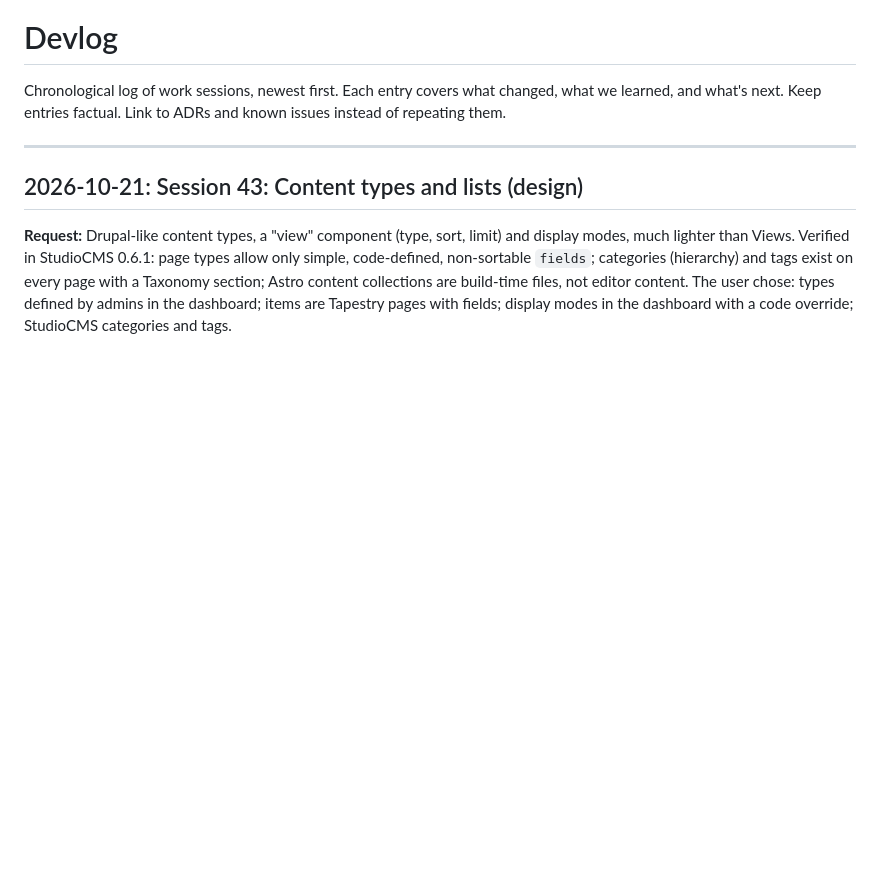
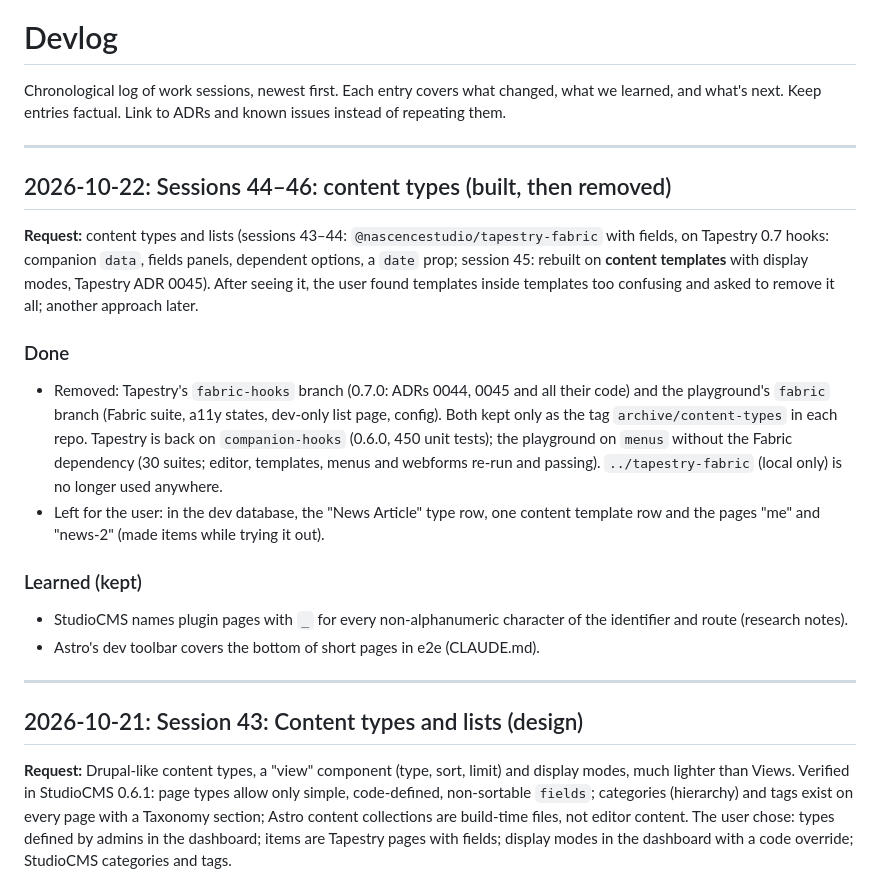
Before and after one commit to nascencestudio/tapestry-playground, a Markdown page: docs/devlog.md, the part around the change. GitHub-like rendering; blank space fills up the shorter version.

Commit message:
Devlog: content types removed (sessions 44–46); keep two general findings
Co-Authored-By: Claude Opus 5.5 <noreply@anthropic.com>

```diff
--- a/docs/devlog.md
+++ b/docs/devlog.md
@@ -3,6 +3,29 @@
 Chronological log of work sessions, newest first. Each entry covers what
 changed, what we learned, and what's next. Keep entries factual. Link to ADRs
 and known issues instead of repeating them.
+
+---
+
+## 2026-10-22: Sessions 44–46: content types (built, then removed)
+
+**Request:** content types and lists (sessions 43–44: `@nascencestudio/tapestry-fabric` with fields, on Tapestry
+0.7 hooks: companion `data`, fields panels, dependent options, a `date` prop; session 45: rebuilt on **content
+templates** with display modes, Tapestry ADR 0045). After seeing it, the user found templates inside templates
+too confusing and asked to remove it all; another approach later.
+
+### Done
+- Removed: Tapestry's `fabric-hooks` branch (0.7.0: ADRs 0044, 0045 and all their code) and the playground's
+  `fabric` branch (Fabric suite, a11y states, dev-only list page, config). Both kept only as the tag
+  `archive/content-types` in each repo. Tapestry is back on `companion-hooks` (0.6.0, 450 unit tests); the
+  playground on `menus` without the Fabric dependency (30 suites; editor, templates, menus and webforms re-run
+  and passing). `../tapestry-fabric` (local only) is no longer used anywhere.
+- Left for the user: in the dev database, the "News Article" type row, one content template row and the pages
+  "me" and "news-2" (made items while trying it out).
+
+### Learned (kept)
+- StudioCMS names plugin pages with `_` for every non-alphanumeric character of the identifier and route
+  (research notes).
+- Astro's dev toolbar covers the bottom of short pages in e2e (CLAUDE.md).
 
 ---
 
```
Also changed, not shown: CLAUDE.md (+2 -0 lines), docs/research/studiocms-internals.md (+7 -0 lines).
